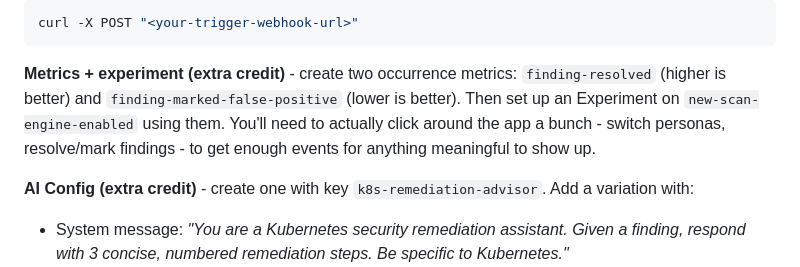
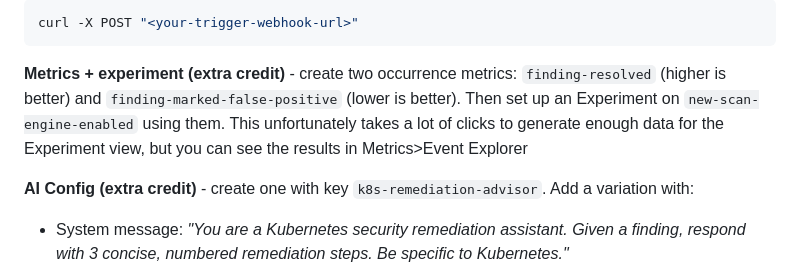
Before and after one commit to eric-magnus/kubescope, a Markdown page: README.md, the part around the change. Rendered like a GitHub page.

Commit message:
Update README with metrics and experiment details
Clarify instructions for generating metrics and experiments.

```diff
--- a/README.md
+++ b/README.md
@@ -66,9 +66,7 @@ curl -X POST "<your-trigger-webhook-url>"
 
 **Metrics + experiment (extra credit)** - create two occurrence metrics: `finding-resolved`
 (higher is better) and `finding-marked-false-positive` (lower is better). Then set up an
-Experiment on `new-scan-engine-enabled` using them. You'll need to actually click around the app
-a bunch - switch personas, resolve/mark findings - to get enough events for anything meaningful
-to show up.
+Experiment on `new-scan-engine-enabled` using them. This unfortunately takes a lot of clicks to generate enough data for the Experiment view, but you can see the results in Metrics>Event Explorer
 
 **AI Config (extra credit)** - create one with key `k8s-remediation-advisor`. Add a variation
 with:
```
